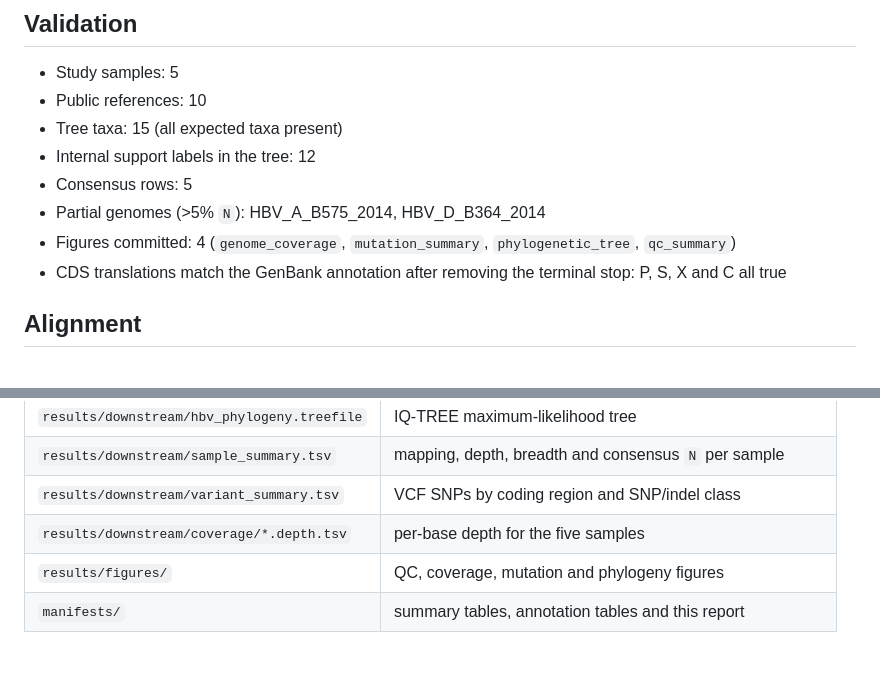
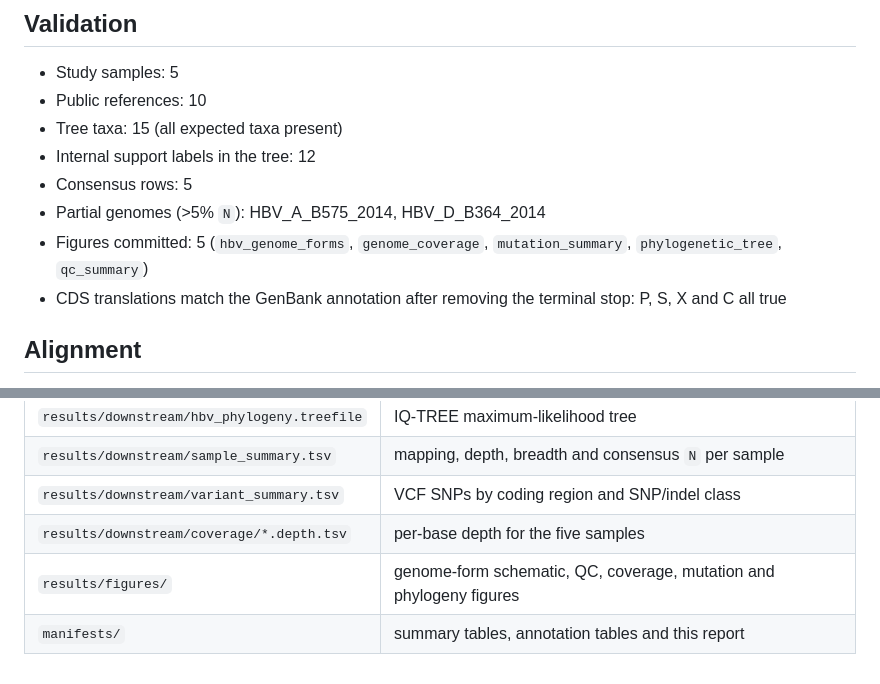
Before and after one commit to vieomics/solutions, a Markdown page: hbv-genome-short-read-analysis/manifests/workflow_execution_report.md, 2 parts joined by grey strips. GitHub-like rendering.

```diff
--- a/hbv-genome-short-read-analysis/manifests/workflow_execution_report.md
+++ b/hbv-genome-short-read-analysis/manifests/workflow_execution_report.md
@@ -34,8 +34,8 @@ Biopython 1.88. The exact commands are in the root README and in
 - Internal support labels in the tree: 12
 - Consensus rows: 5
 - Partial genomes (>5% `N`): HBV_A_B575_2014, HBV_D_B364_2014
-- Figures committed: 4 (`genome_coverage`, `mutation_summary`,
-  `phylogenetic_tree`, `qc_summary`)
+- Figures committed: 5 (`hbv_genome_forms`, `genome_coverage`,
+  `mutation_summary`, `phylogenetic_tree`, `qc_summary`)
 - CDS translations match the GenBank annotation after removing the terminal
   stop: P, S, X and C all true
 
@@ -100,5 +100,5 @@ immune escape.
 | `results/downstream/sample_summary.tsv` | mapping, depth, breadth and consensus `N` per sample |
 | `results/downstream/variant_summary.tsv` | VCF SNPs by coding region and SNP/indel class |
 | `results/downstream/coverage/*.depth.tsv` | per-base depth for the five samples |
-| `results/figures/` | QC, coverage, mutation and phylogeny figures |
+| `results/figures/` | genome-form schematic, QC, coverage, mutation and phylogeny figures |
 | `manifests/` | summary tables, annotation tables and this report |
```
Also changed, not shown: hbv-genome-short-read-analysis/README.md (+56 -1 lines), hbv-genome-short-read-analysis/results/README.md (+2 -2 lines), hbv-genome-short-read-analysis/results/figures/hbv_genome_forms.png (added), 1 other file.
